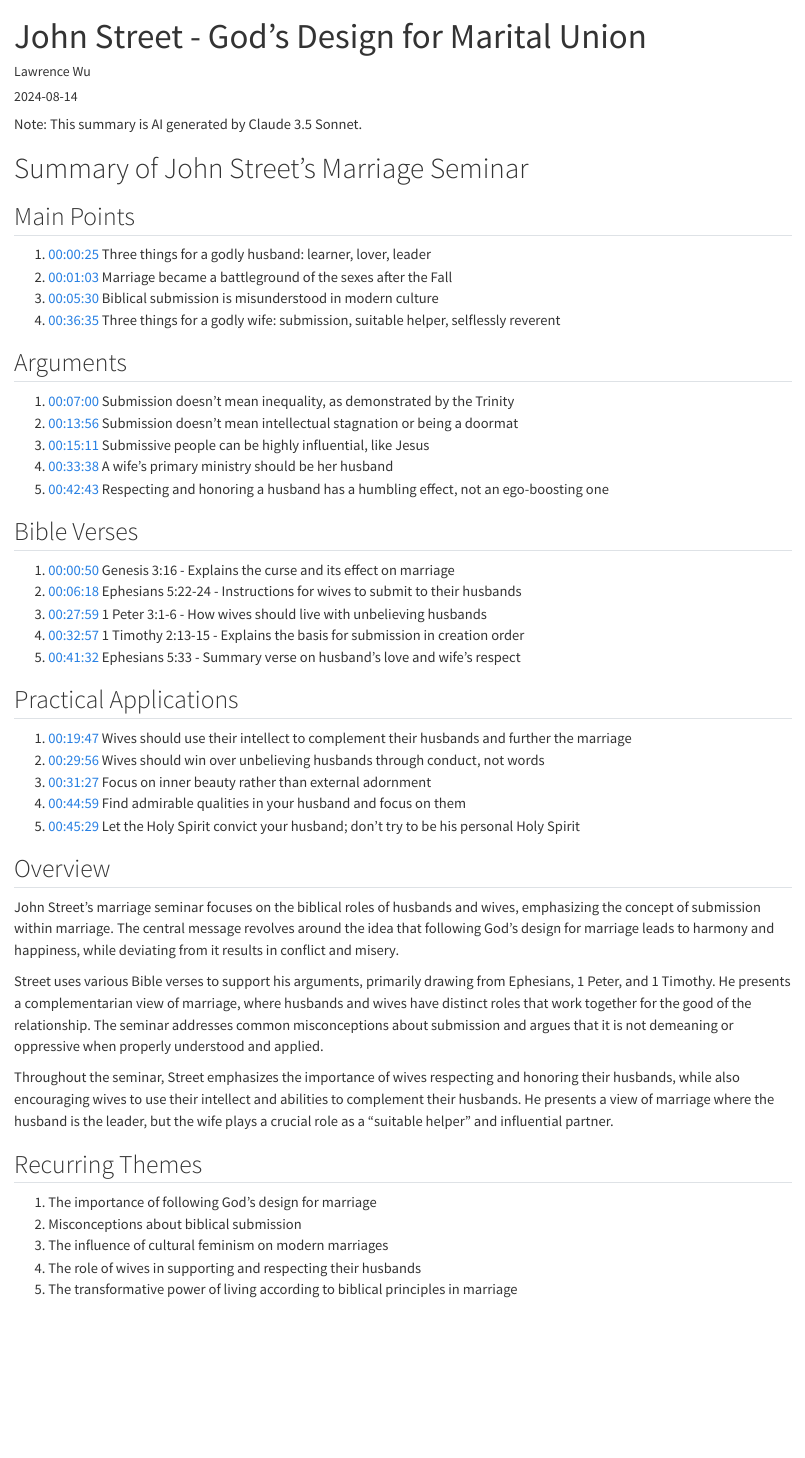
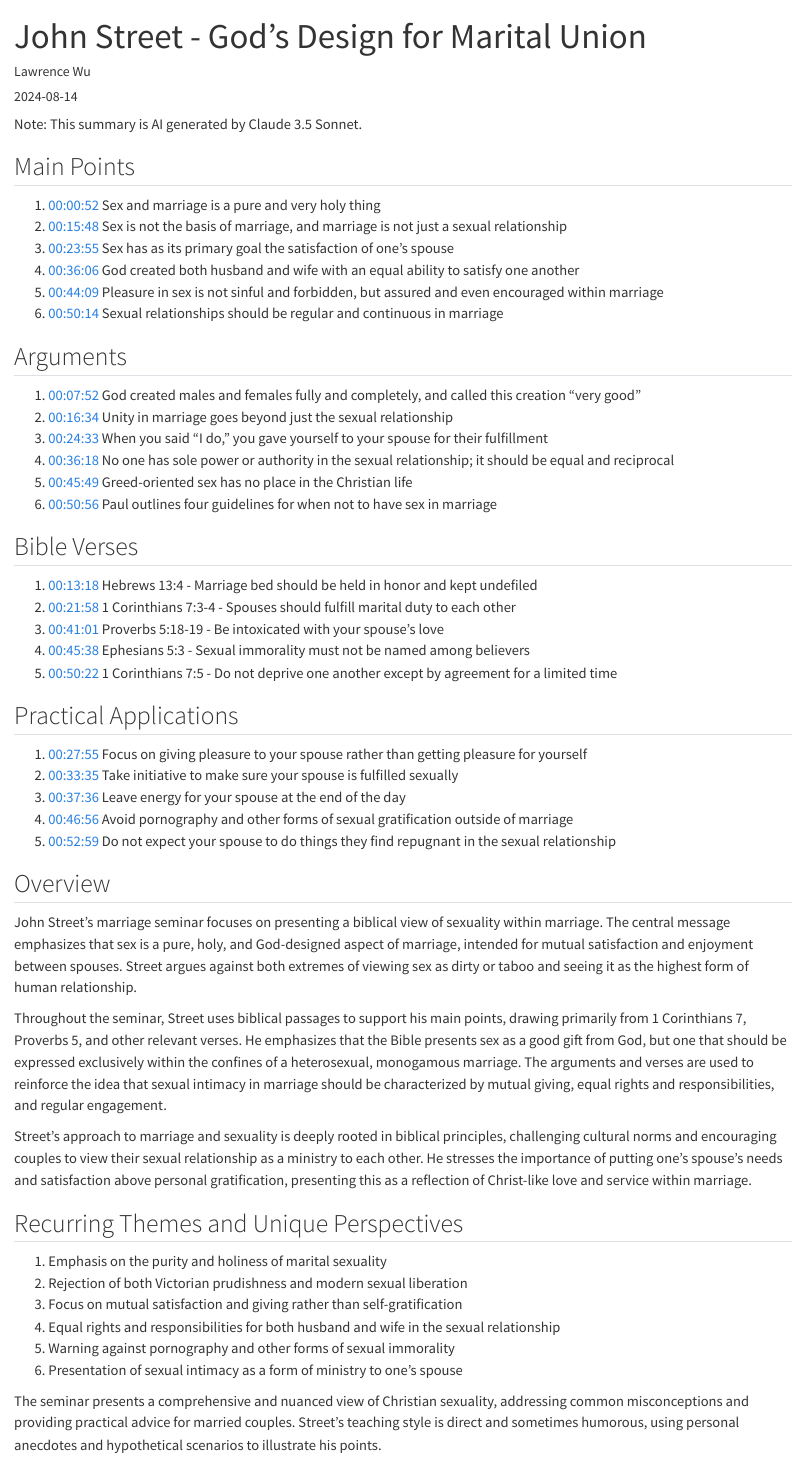
Before and after one commit to lawwu/lawwu.github.io, a Quarto document (conferences/2024-08-14-john-street-5-marital-union/index.qmd): the page in a window 1100 px wide, from its top. Rendered offline with R 4.5, knitr and Pandoc in place of Quarto, with nearby package versions.

Commit message:
correct text for marital union summary

```diff
--- a/conferences/2024-08-14-john-street-5-marital-union/index.qmd
+++ b/conferences/2024-08-14-john-street-5-marital-union/index.qmd
@@ -7,51 +7,55 @@ categories: ["Conference", "Marriage", "God", "John Street"]
 
 Note: This summary is AI generated by Claude 3.5 Sonnet.
 
-# Summary of John Street's Marriage Seminar
-
 ## Main Points
 
-1. [00:00:25](https://www.youtube.com/watch?v=zMJ73hBGnIA&t=25s) Three things for a godly husband: learner, lover, leader
-2. [00:01:03](https://www.youtube.com/watch?v=zMJ73hBGnIA&t=63s) Marriage became a battleground of the sexes after the Fall
-3. [00:05:30](https://www.youtube.com/watch?v=zMJ73hBGnIA&t=330s) Biblical submission is misunderstood in modern culture
-4. [00:36:35](https://www.youtube.com/watch?v=zMJ73hBGnIA&t=2195s) Three things for a godly wife: submission, suitable helper, selflessly reverent
+1. [00:00:52](https://www.youtube.com/watch?v=vxXotY2lSfQ&t=52s) Sex and marriage is a pure and very holy thing
+2. [00:15:48](https://www.youtube.com/watch?v=vxXotY2lSfQ&t=948s) Sex is not the basis of marriage, and marriage is not just a sexual relationship
+3. [00:23:55](https://www.youtube.com/watch?v=vxXotY2lSfQ&t=1435s) Sex has as its primary goal the satisfaction of one's spouse
+4. [00:36:06](https://www.youtube.com/watch?v=vxXotY2lSfQ&t=2166s) God created both husband and wife with an equal ability to satisfy one another
+5. [00:44:09](https://www.youtube.com/watch?v=vxXotY2lSfQ&t=2649s) Pleasure in sex is not sinful and forbidden, but assured and even encouraged within marriage
+6. [00:50:14](https://www.youtube.com/watch?v=vxXotY2lSfQ&t=3014s) Sexual relationships should be regular and continuous in marriage
 
 ## Arguments
 
-1. [00:07:00](https://www.youtube.com/watch?v=zMJ73hBGnIA&t=420s) Submission doesn't mean inequality, as demonstrated by the Trinity
-2. [00:13:56](https://www.youtube.com/watch?v=zMJ73hBGnIA&t=836s) Submission doesn't mean intellectual stagnation or being a doormat
-3. [00:15:11](https://www.youtube.com/watch?v=zMJ73hBGnIA&t=911s) Submissive people can be highly influential, like Jesus
-4. [00:33:38](https://www.youtube.com/watch?v=zMJ73hBGnIA&t=2018s) A wife's primary ministry should be her husband
-5. [00:42:43](https://www.youtube.com/watch?v=zMJ73hBGnIA&t=2563s) Respecting and honoring a husband has a humbling effect, not an ego-boosting one
+1. [00:07:52](https://www.youtube.com/watch?v=vxXotY2lSfQ&t=472s) God created males and females fully and completely, and called this creation "very good"
+2. [00:16:34](https://www.youtube.com/watch?v=vxXotY2lSfQ&t=994s) Unity in marriage goes beyond just the sexual relationship
+3. [00:24:33](https://www.youtube.com/watch?v=vxXotY2lSfQ&t=1473s) When you said "I do," you gave yourself to your spouse for their fulfillment
+4. [00:36:18](https://www.youtube.com/watch?v=vxXotY2lSfQ&t=2178s) No one has sole power or authority in the sexual relationship; it should be equal and reciprocal
+5. [00:45:49](https://www.youtube.com/watch?v=vxXotY2lSfQ&t=2749s) Greed-oriented sex has no place in the Christian life
+6. [00:50:56](https://www.youtube.com/watch?v=vxXotY2lSfQ&t=3056s) Paul outlines four guidelines for when not to have sex in marriage
 
 ## Bible Verses
 
-1. [00:00:50](https://www.youtube.com/watch?v=zMJ73hBGnIA&t=50s) Genesis 3:16 - Explains the curse and its effect on marriage
-2. [00:06:18](https://www.youtube.com/watch?v=zMJ73hBGnIA&t=378s) Ephesians 5:22-24 - Instructions for wives to submit to their husbands
-3. [00:27:59](https://www.youtube.com/watch?v=zMJ73hBGnIA&t=1679s) 1 Peter 3:1-6 - How wives should live with unbelieving husbands
-4. [00:32:57](https://www.youtube.com/watch?v=zMJ73hBGnIA&t=1977s) 1 Timothy 2:13-15 - Explains the basis for submission in creation order
-5. [00:41:32](https://www.youtube.com/watch?v=zMJ73hBGnIA&t=2492s) Ephesians 5:33 - Summary verse on husband's love and wife's respect
+1. [00:13:18](https://www.youtube.com/watch?v=vxXotY2lSfQ&t=798s) Hebrews 13:4 - Marriage bed should be held in honor and kept undefiled
+2. [00:21:58](https://www.youtube.com/watch?v=vxXotY2lSfQ&t=1318s) 1 Corinthians 7:3-4 - Spouses should fulfill marital duty to each other
+3. [00:41:01](https://www.youtube.com/watch?v=vxXotY2lSfQ&t=2461s) Proverbs 5:18-19 - Be intoxicated with your spouse's love
+4. [00:45:38](https://www.youtube.com/watch?v=vxXotY2lSfQ&t=2738s) Ephesians 5:3 - Sexual immorality must not be named among believers
+5. [00:50:22](https://www.youtube.com/watch?v=vxXotY2lSfQ&t=3022s) 1 Corinthians 7:5 - Do not deprive one another except by agreement for a limited time
 
 ## Practical Applications
 
-1. [00:19:47](https://www.youtube.com/watch?v=zMJ73hBGnIA&t=1187s) Wives should use their intellect to complement their husbands and further the marriage
-2. [00:29:56](https://www.youtube.com/watch?v=zMJ73hBGnIA&t=1796s) Wives should win over unbelieving husbands through conduct, not words
-3. [00:31:27](https://www.youtube.com/watch?v=zMJ73hBGnIA&t=1887s) Focus on inner beauty rather than external adornment
-4. [00:44:59](https://www.youtube.com/watch?v=zMJ73hBGnIA&t=2699s) Find admirable qualities in your husband and focus on them
-5. [00:45:29](https://www.youtube.com/watch?v=zMJ73hBGnIA&t=2729s) Let the Holy Spirit convict your husband; don't try to be his personal Holy Spirit
+1. [00:27:55](https://www.youtube.com/watch?v=vxXotY2lSfQ&t=1675s) Focus on giving pleasure to your spouse rather than getting pleasure for yourself
+2. [00:33:35](https://www.youtube.com/watch?v=vxXotY2lSfQ&t=2015s) Take initiative to make sure your spouse is fulfilled sexually
+3. [00:37:36](https://www.youtube.com/watch?v=vxXotY2lSfQ&t=2256s) Leave energy for your spouse at the end of the day
+4. [00:46:56](https://www.youtube.com/watch?v=vxXotY2lSfQ&t=2816s) Avoid pornography and other forms of sexual gratification outside of marriage
+5. [00:52:59](https://www.youtube.com/watch?v=vxXotY2lSfQ&t=3179s) Do not expect your spouse to do things they find repugnant in the sexual relationship
 
 ## Overview
 
-John Street's marriage seminar focuses on the biblical roles of husbands and wives, emphasizing the concept of submission within marriage. The central message revolves around the idea that following God's design for marriage leads to harmony and happiness, while deviating from it results in conflict and misery.
+John Street's marriage seminar focuses on presenting a biblical view of sexuality within marriage. The central message emphasizes that sex is a pure, holy, and God-designed aspect of marriage, intended for mutual satisfaction and enjoyment between spouses. Street argues against both extremes of viewing sex as dirty or taboo and seeing it as the highest form of human relationship.
 
-Street uses various Bible verses to support his arguments, primarily drawing from Ephesians, 1 Peter, and 1 Timothy. He presents a complementarian view of marriage, where husbands and wives have distinct roles that work together for the good of the relationship. The seminar addresses common misconceptions about submission and argues that it is not demeaning or oppressive when properly understood and applied.
+Throughout the seminar, Street uses biblical passages to support his main points, drawing primarily from 1 Corinthians 7, Proverbs 5, and other relevant verses. He emphasizes that the Bible presents sex as a good gift from God, but one that should be expressed exclusively within the confines of a heterosexual, monogamous marriage. The arguments and verses are used to reinforce the idea that sexual intimacy in marriage should be characterized by mutual giving, equal rights and responsibilities, and regular engagement.
 
-Throughout the seminar, Street emphasizes the importance of wives respecting and honoring their husbands, while also encouraging wives to use their intellect and abilities to complement their husbands. He presents a view of marriage where the husband is the leader, but the wife plays a crucial role as a "suitable helper" and influential partner.
+Street's approach to marriage and sexuality is deeply rooted in biblical principles, challenging cultural norms and encouraging couples to view their sexual relationship as a ministry to each other. He stresses the importance of putting one's spouse's needs and satisfaction above personal gratification, presenting this as a reflection of Christ-like love and service within marriage.
 
-## Recurring Themes
+## Recurring Themes and Unique Perspectives
 
-1. The importance of following God's design for marriage
-2. Misconceptions about biblical submission
-3. The influence of cultural feminism on modern marriages
-4. The role of wives in supporting and respecting their husbands
-5. The transformative power of living according to biblical principles in marriage
+1. Emphasis on the purity and holiness of marital sexuality
+2. Rejection of both Victorian prudishness and modern sexual liberation
+3. Focus on mutual satisfaction and giving rather than self-gratification
+4. Equal rights and responsibilities for both husband and wife in the sexual relationship
+5. Warning against pornography and other forms of sexual immorality
+6. Presentation of sexual intimacy as a form of ministry to one's spouse
+
+The seminar presents a comprehensive and nuanced view of Christian sexuality, addressing common misconceptions and providing practical advice for married couples. Street's teaching style is direct and sometimes humorous, using personal anecdotes and hypothetical scenarios to illustrate his points.
```
Also changed, not shown: docs/search.json, 4 other files.
